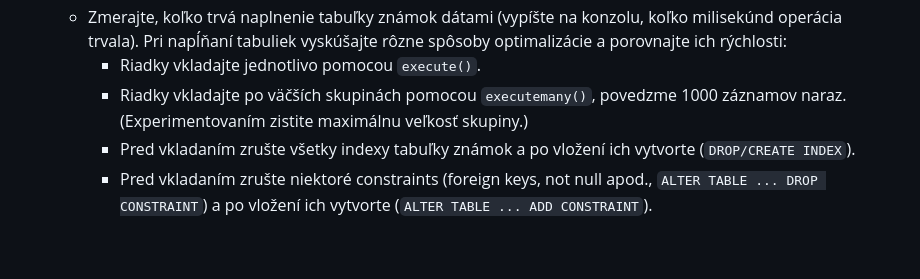
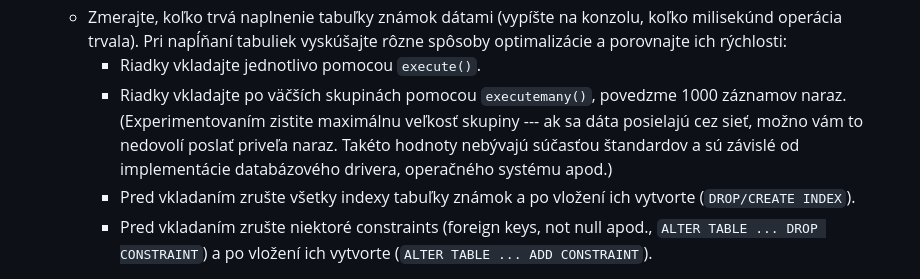
Before and after one commit to janmazak/fmfi-databazy, a Markdown page: dav_prakticke/10/10.md, the part around the change. Drawn GitHub-style; blank space fills up the shorter version.

Commit message:
dav c 10 fix

```diff
--- a/dav_prakticke/10/10.md
+++ b/dav_prakticke/10/10.md
@@ -36,7 +36,7 @@ Pokračujeme v práci s tabuľkami vytvorenými v [predošlom cvičení](../09/0
 	* Naplňte tabuľky náhodnými dátami. Vytvorte si sadu niekoľkých mien a niekoľkých priezvisk (napr. 20-30 mien a 20-30 priezvisk). Nezdržujte sa dlho vymýšľaním mien (radšej použite "A1" apod.). Naplňte tabuľky tak, aby ste mali cca 600 študentov a 20 predmetov. Pripravte si v programe dáta na vkladanie známok tak, aby mal každý študent okolo 200 známok (cca 10-15 z každého predmetu, t.j. spolu okolo 120 000 známok). Na generovanie dát / SQL príkazov vkladajúcich dáta / pythonovských zápisov dát si môžete napísať skript.
 	* Zmerajte, koľko trvá naplnenie tabuľky známok dátami (vypíšte na konzolu, koľko milisekúnd operácia trvala). Pri napĺňaní tabuliek vyskúšajte rôzne spôsoby optimalizácie a porovnajte ich rýchlosti:
 		- Riadky vkladajte jednotlivo pomocou `execute()`.
-		- Riadky vkladajte po väčších skupinách pomocou `executemany()`, povedzme 1000 záznamov naraz. (Experimentovaním zistite maximálnu veľkosť skupiny.)
+		- Riadky vkladajte po väčších skupinách pomocou `executemany()`, povedzme 1000 záznamov naraz. (Experimentovaním zistite maximálnu veľkosť skupiny --- ak sa dáta posielajú cez sieť, možno vám to nedovolí poslať priveľa naraz. Takéto hodnoty nebývajú súčasťou štandardov a sú závislé od implementácie databázového drivera, operačného systému apod.)
 		- Pred vkladaním zrušte všetky indexy tabuľky známok a po vložení ich vytvorte (`DROP/CREATE INDEX`).
 		- Pred vkladaním zrušte niektoré constraints (foreign keys, not null apod., `ALTER TABLE ... DROP CONSTRAINT`) a po vložení ich vytvorte (`ALTER TABLE ... ADD CONSTRAINT`).
 
```
